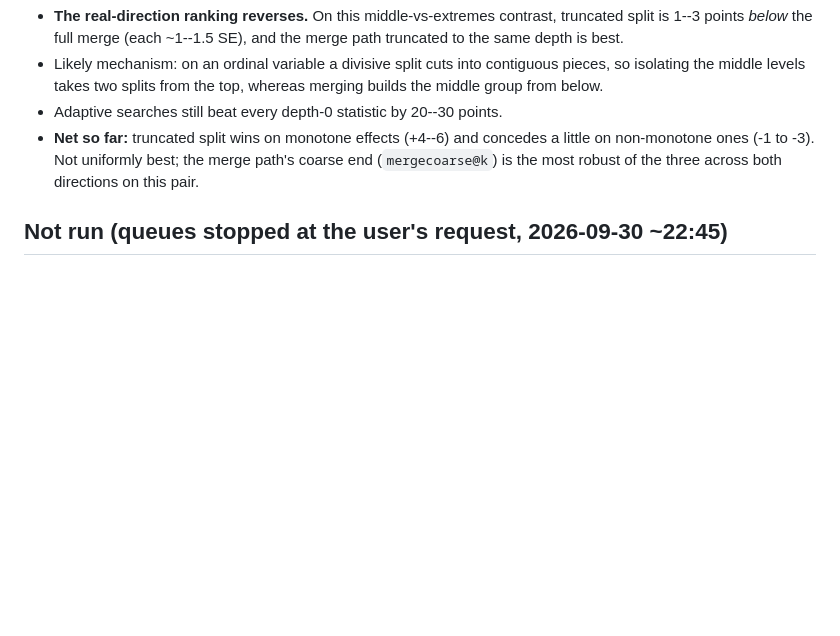
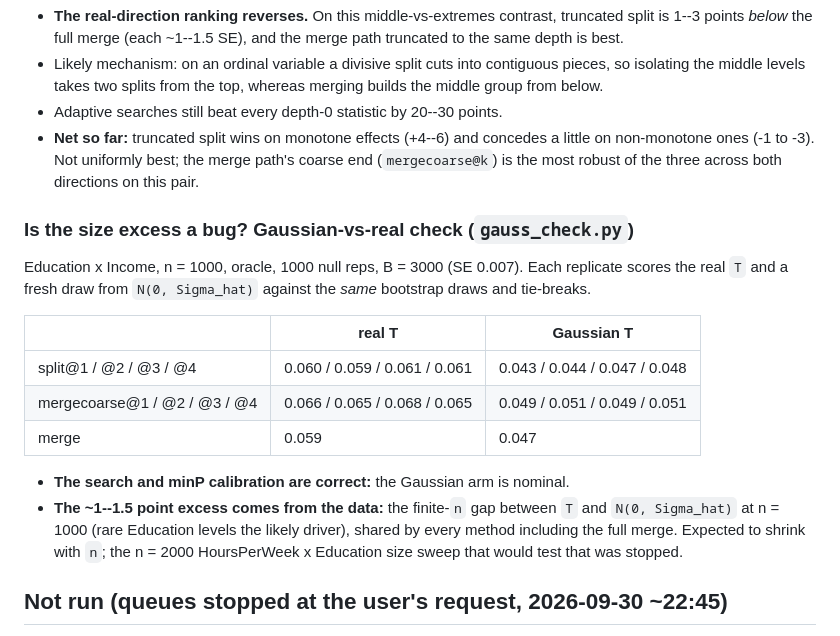
Before and after one commit to harveyklyne/catci, a Markdown page: experiments/SEMISYNTH_RESULTS.md, the part around the change. GitHub-like rendering; blank space fills up the shorter version.

Commit message:
SEMISYNTH_RESULTS: Gaussian-vs-real check -- size excess is finite-n, not a bug
Co-Authored-By: Claude Opus 5.5 <noreply@anthropic.com>

```diff
--- a/experiments/SEMISYNTH_RESULTS.md
+++ b/experiments/SEMISYNTH_RESULTS.md
@@ -128,6 +128,24 @@ split@2 -0.020 / -0.013 / -0.023 / 0.000; mergecoarse@2 +0.013 / **+0.037 ± 0.0
   coarse end (`mergecoarse@k`) is the most robust of the three across both
   directions on this pair.
 
+### Is the size excess a bug? Gaussian-vs-real check (`gauss_check.py`)
+
+Education x Income, n = 1000, oracle, 1000 null reps, B = 3000 (SE 0.007). Each
+replicate scores the real `T` and a fresh draw from `N(0, Sigma_hat)` against the
+*same* bootstrap draws and tie-breaks.
+
+| | real T | Gaussian T |
+|---|---|---|
+| split@1 / @2 / @3 / @4 | 0.060 / 0.059 / 0.061 / 0.061 | 0.043 / 0.044 / 0.047 / 0.048 |
+| mergecoarse@1 / @2 / @3 / @4 | 0.066 / 0.065 / 0.068 / 0.065 | 0.049 / 0.051 / 0.049 / 0.051 |
+| merge | 0.059 | 0.047 |
+
+* **The search and minP calibration are correct:** the Gaussian arm is nominal.
+* **The ~1--1.5 point excess comes from the data:** the finite-`n` gap between `T` and
+  `N(0, Sigma_hat)` at n = 1000 (rare Education levels the likely driver), shared by
+  every method including the full merge. Expected to shrink with `n`; the n = 2000
+  HoursPerWeek x Education size sweep that would test that was stopped.
+
 ## Not run (queues stopped at the user's request, 2026-09-30 ~22:45)
 
 HoursPerWeek x Education real/planted power sweeps; the Occupation (Census tree)
```
